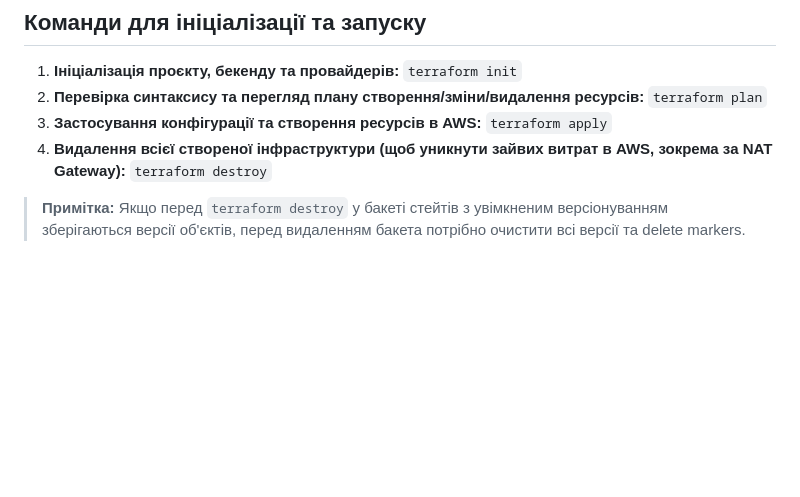
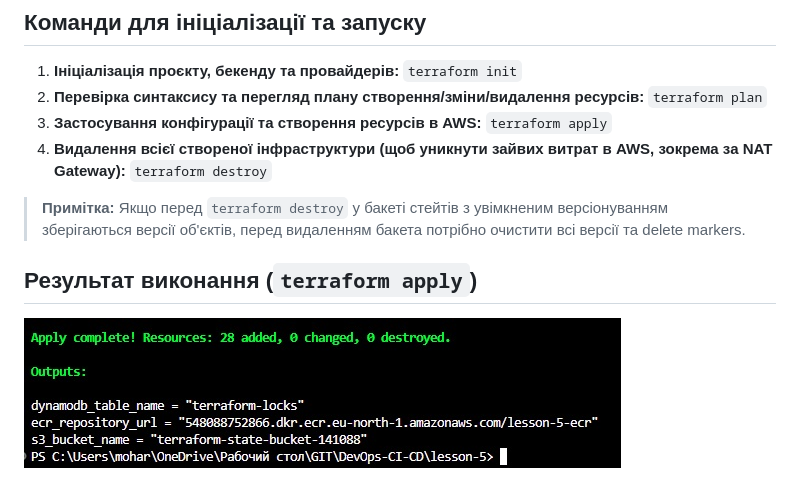
Before and after one commit to Mohara88s/DevOps-CI-CD, a Markdown page: lesson-5/README.md, the part around the change. GitHub-like rendering; pictures changed too: lesson-5/pic/complete.jpg (added); blank space fills up the shorter version.

Commit message:
fix lesson 5

```diff
--- a/lesson-5/README.md
+++ b/lesson-5/README.md
@@ -84,3 +84,7 @@ lesson-5/
 > **Примітка:** Якщо перед `terraform destroy` у бакеті стейтів з увімкненим
 > версіонуванням зберігаються версії об'єктів, перед видаленням бакета потрібно
 > очистити всі версії та delete markers.
+
+## Результат виконання (`terraform apply`)
+
+![Результат виконання terraform apply](./pic/complete.jpg)
```
Also changed, not shown: 8 other files.
